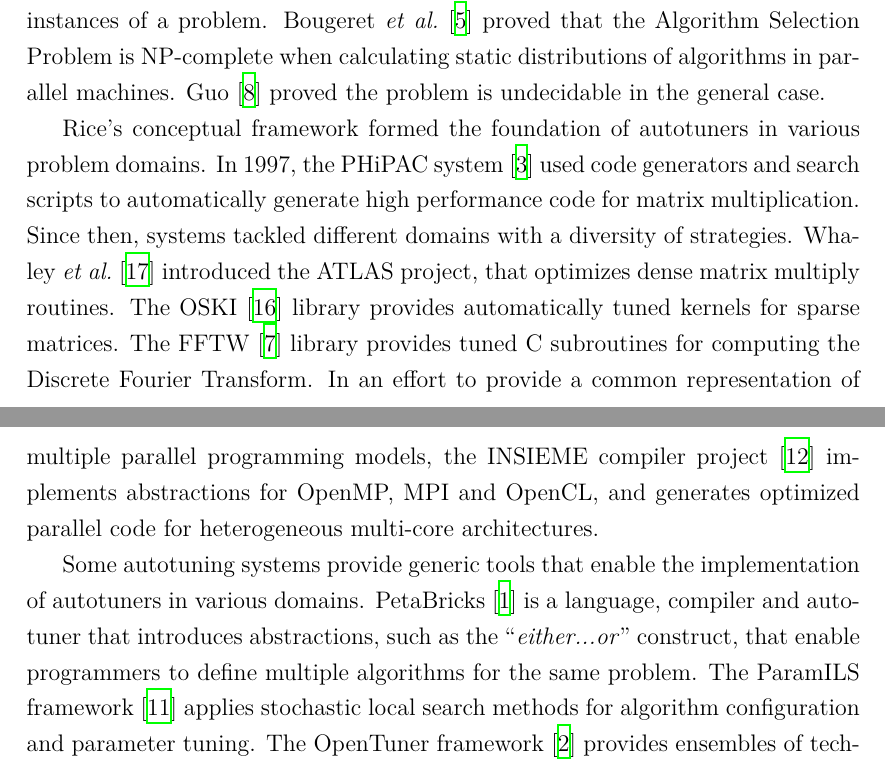
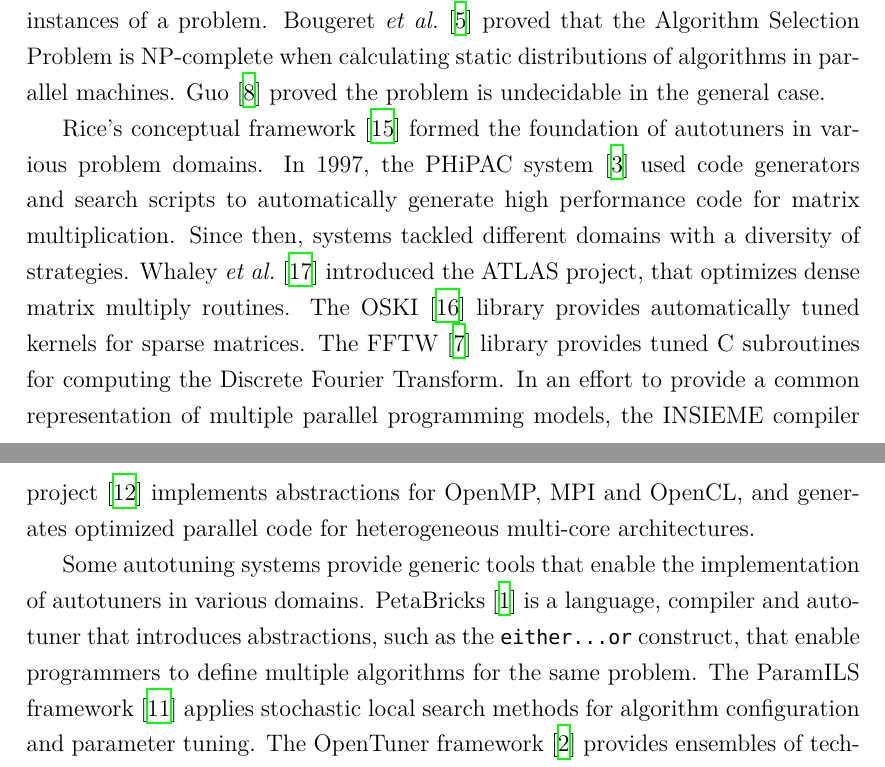
Before and after one commit to phrb/autotuning-gce-docs, a LaTeX paper (relatorio.tex): two parts of pages 1 and 2 of 9, joined at a grey line, cut so that both start at the same text. Compiled offline with XeLaTeX.

Commit message:
Add reference.

```diff
--- a/relatorio.tex
+++ b/relatorio.tex
@@ -91,9 +91,10 @@ Selection Problem is NP-complete when calculating static distributions of
 algorithms in parallel machines.  Guo~\cite{guo2003algorithm} proved the
 problem is undecidable in the general case.
 
-Rice's conceptual framework formed the foundation of autotuners in various
-problem domains.  In 1997, the PHiPAC system~\cite{bilmes1997phipac} used code
-generators and search scripts to automatically generate high performance code
+Rice's conceptual framework~\cite{rice1976algorithm} formed the foundation
+of autotuners in various problem domains.  In 1997, the PHiPAC
+system~\cite{bilmes1997phipac} used code generators and search scripts to
+automatically generate high performance code
 for matrix multiplication. Since then, systems tackled different domains with a
 diversity of strategies. Whaley \emph{et al.}~\cite{whaley1998atlas} introduced
 the ATLAS project, that optimizes dense matrix multiply routines. The
@@ -108,7 +109,7 @@ multi-core architectures.
 Some autotuning systems provide generic tools that enable the implementation of
 autotuners in various domains. PetaBricks~\cite{ansel2009petabricks} is a
 language, compiler and autotuner that introduces abstractions, such as the
-\lq\lq{}\emph{either...or}\rq\rq{} construct, that enable programmers to define
+\texttt{\footnotesize either...or} construct, that enable programmers to define
 multiple algorithms for the same problem.  The ParamILS
 framework~\cite{hutter2009paramils} applies stochastic local search methods
 for algorithm configuration and parameter tuning.  The OpenTuner
```
Also changed, not shown: relatorio.pdf.
